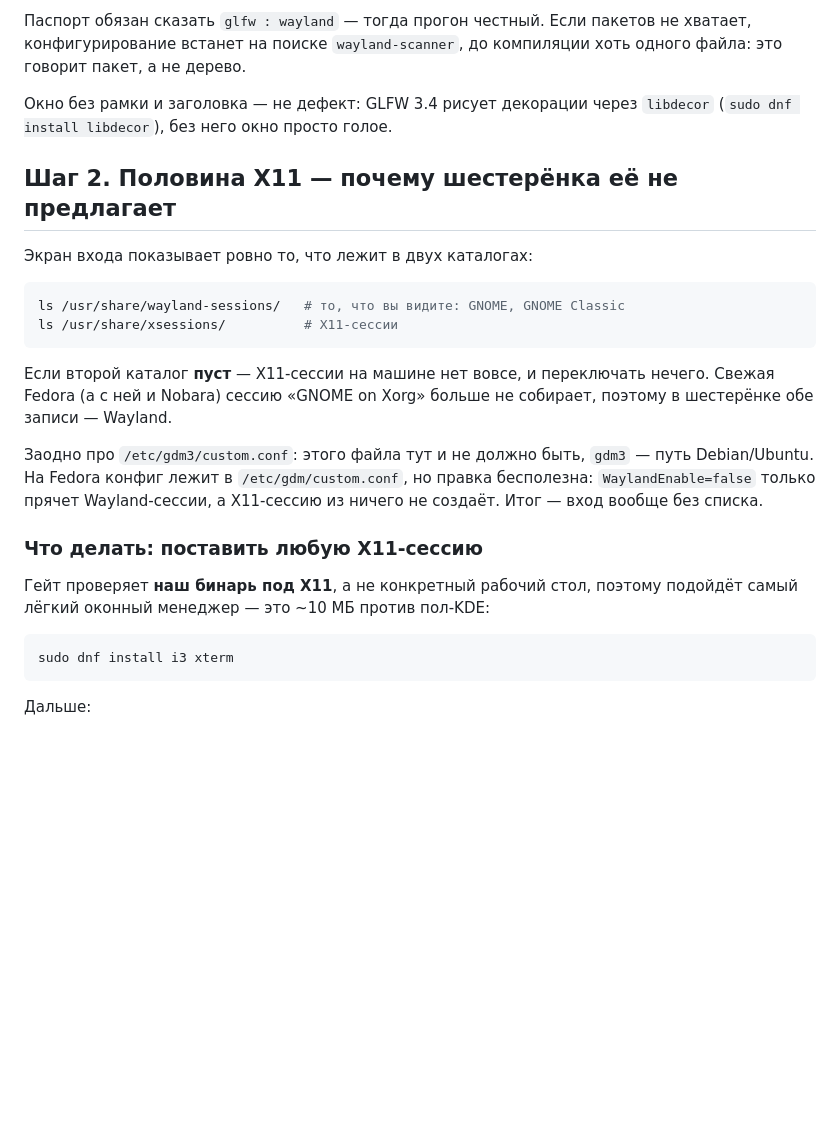
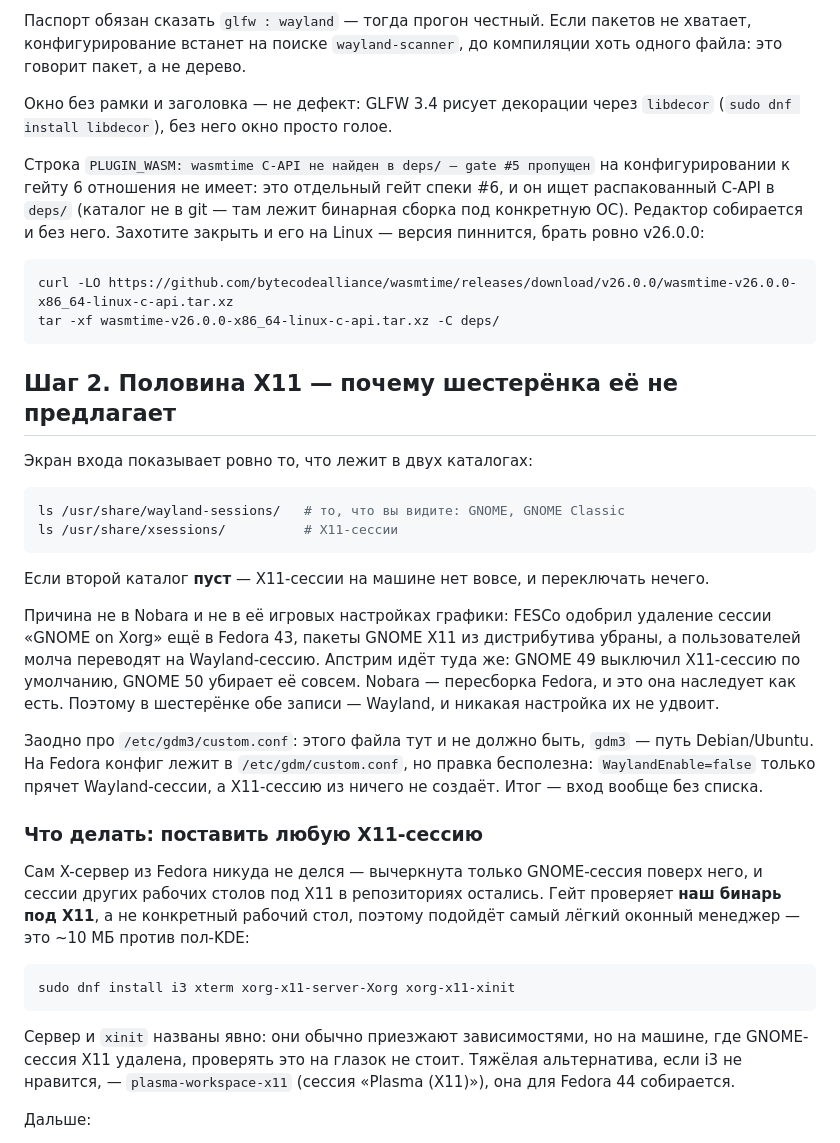
Before and after one commit to n0sfer666/like-nes, a Markdown page: docs/gate6-linux.md, the part around the change. Drawn GitHub-style; blank space fills up the shorter version.

Commit message:
docs(gate6): name the upstream reason the X11 session is gone
The missing X11 entry is not a Nobara graphics quirk: FESCo removed the
GNOME-on-Xorg session in Fedora 43 and upstream GNOME disabled it in 49,
so Nobara inherits a Wayland-only login list. The Xorg server itself is
still packaged, which is why any other X11 session still closes the gate.
Also separates the PLUGIN_WASM configure line — a different spec's gate —
from anything gate 6 needs.

Signed-off-by: Khasanov Petr <petr.khasanov@metalamp.io>

````diff
--- a/docs/gate6-linux.md
+++ b/docs/gate6-linux.md
@@ -39,6 +39,16 @@ cmake --build build-way --target editor_shell
 Окно без рамки и заголовка — не дефект: GLFW 3.4 рисует декорации через `libdecor`
 (`sudo dnf install libdecor`), без него окно просто голое.
 
+Строка `PLUGIN_WASM: wasmtime C-API не найден в deps/ — gate #5 пропущен` на конфигурировании к
+гейту 6 отношения не имеет: это отдельный гейт спеки #6, и он ищет распакованный C-API в `deps/`
+(каталог не в git — там лежит бинарная сборка под конкретную ОС). Редактор собирается и без него.
+Захотите закрыть и его на Linux — версия пиннится, брать ровно v26.0.0:
+
+```sh
+curl -LO https://github.com/bytecodealliance/wasmtime/releases/download/v26.0.0/wasmtime-v26.0.0-x86_64-linux-c-api.tar.xz
+tar -xf wasmtime-v26.0.0-x86_64-linux-c-api.tar.xz -C deps/
+```
+
 ## Шаг 2. Половина X11 — почему шестерёнка её не предлагает
 
 Экран входа показывает ровно то, что лежит в двух каталогах:
@@ -48,9 +58,13 @@ ls /usr/share/wayland-sessions/   # то, что вы видите: GNOME, GNOME
 ls /usr/share/xsessions/          # X11-сессии
 ```
 
-Если второй каталог **пуст** — X11-сессии на машине нет вовсе, и переключать нечего. Свежая
-Fedora (а с ней и Nobara) сессию «GNOME on Xorg» больше не собирает, поэтому в шестерёнке обе
-записи — Wayland.
+Если второй каталог **пуст** — X11-сессии на машине нет вовсе, и переключать нечего.
+
+Причина не в Nobara и не в её игровых настройках графики: FESCo одобрил удаление сессии
+«GNOME on Xorg» ещё в Fedora 43, пакеты GNOME X11 из дистрибутива убраны, а пользователей
+молча переводят на Wayland-сессию. Апстрим идёт туда же: GNOME 49 выключил X11-сессию по
+умолчанию, GNOME 50 убирает её совсем. Nobara — пересборка Fedora, и это она наследует как есть.
+Поэтому в шестерёнке обе записи — Wayland, и никакая настройка их не удвоит.
 
 Заодно про `/etc/gdm3/custom.conf`: этого файла тут и не должно быть, `gdm3` — путь Debian/Ubuntu.
 На Fedora конфиг лежит в `/etc/gdm/custom.conf`, но правка бесполезна: `WaylandEnable=false`
@@ -58,12 +72,18 @@ Fedora (а с ней и Nobara) сессию «GNOME on Xorg» больше не
 
 ### Что делать: поставить любую X11-сессию
 
-Гейт проверяет **наш бинарь под X11**, а не конкретный рабочий стол, поэтому подойдёт самый
-лёгкий оконный менеджер — это ~10 МБ против пол-KDE:
+Сам X-сервер из Fedora никуда не делся — вычеркнута только GNOME-сессия поверх него, и сессии
+других рабочих столов под X11 в репозиториях остались. Гейт проверяет **наш бинарь под X11**, а не
+конкретный рабочий стол, поэтому подойдёт самый лёгкий оконный менеджер — это ~10 МБ против
+пол-KDE:
 
 ```sh
-sudo dnf install i3 xterm
+sudo dnf install i3 xterm xorg-x11-server-Xorg xorg-x11-xinit
 ```
+
+Сервер и `xinit` названы явно: они обычно приезжают зависимостями, но на машине, где GNOME-сессия
+X11 удалена, проверять это на глазок не стоит. Тяжёлая альтернатива, если i3 не нравится, —
+`plasma-workspace-x11` (сессия «Plasma (X11)»), она для Fedora 44 собирается.
 
 Дальше:
 
````
